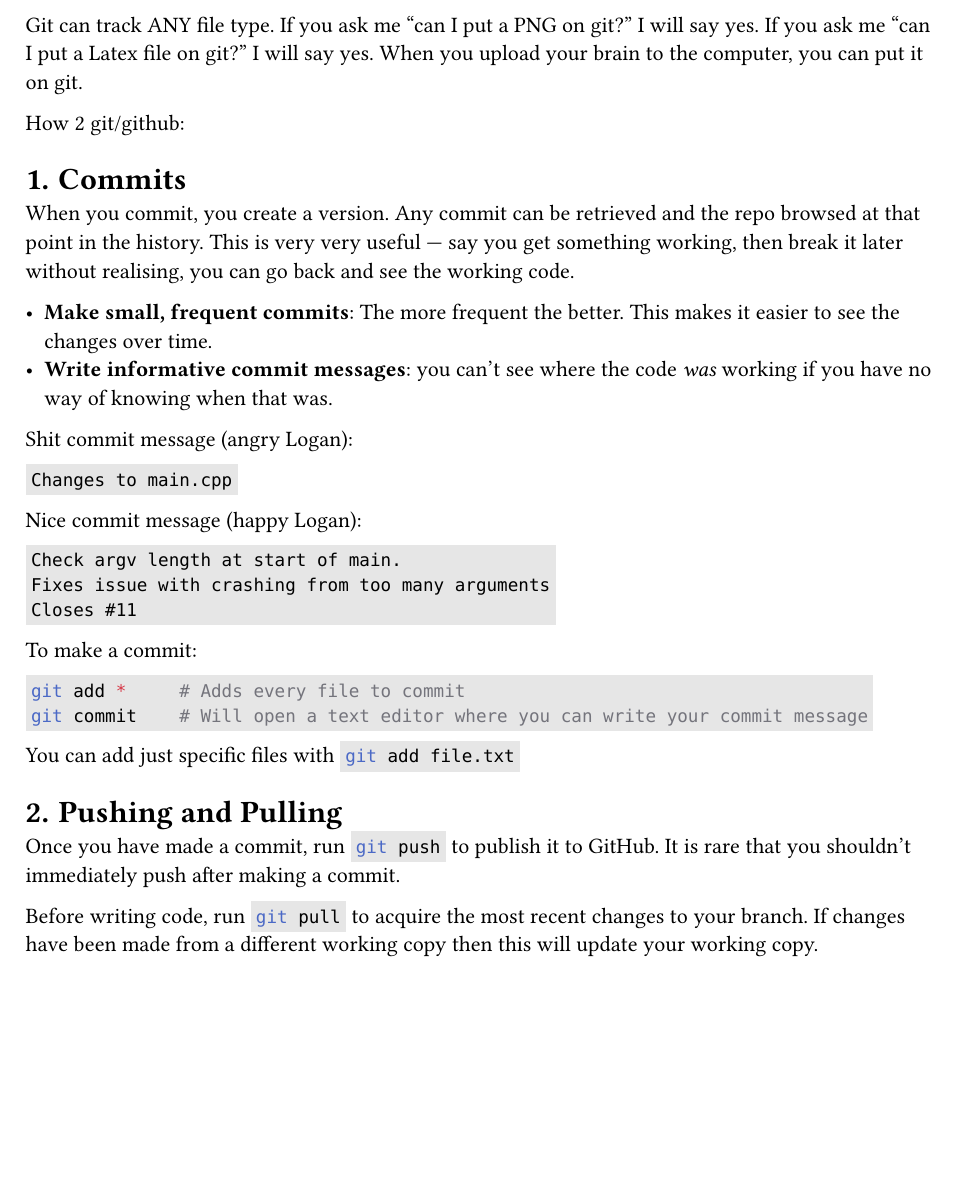
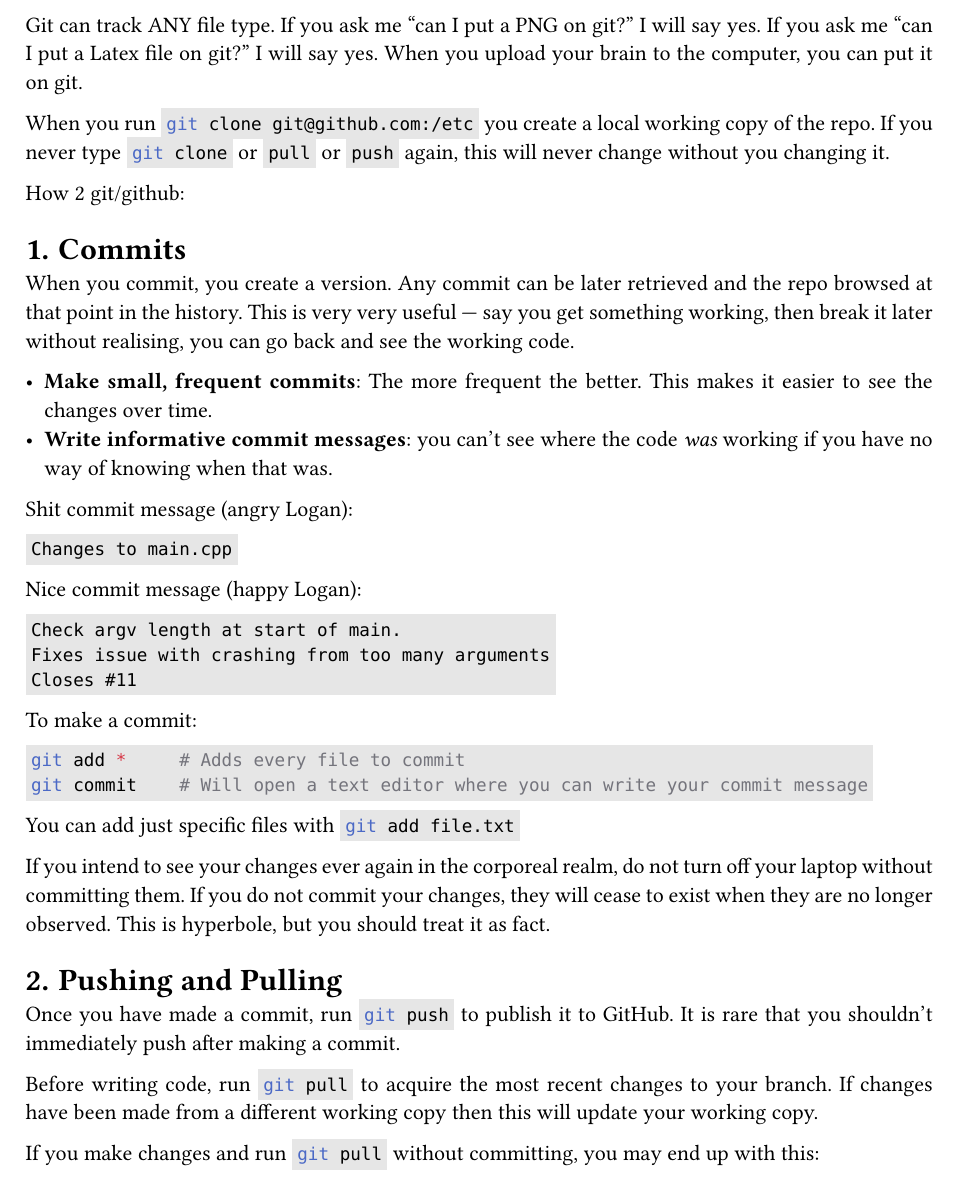
Before and after one commit to LoganBrownGU/rtep-5, a Typst document (how2git/git.typ): part of page 1 of 3, cut so that both start at the same text, the shorter picture padded with empty space. Compiled offline with Typst 0.15.

Commit message:
More info

````diff
--- a/how2git/git.typ
+++ b/how2git/git.typ
@@ -13,11 +14,13 @@ Git and GitHub are different things. Git is the version control system, GitHub i
 
 Git can track ANY file type. If you ask me "can I put a PNG on git?" I will say yes. If you ask me "can I put a Latex file on git?" I will say yes. When you upload your brain to the computer, you can put it on git.
 
+When you run ```bash git clone git@github.com:/etc``` you create a local working copy of the repo. If you never type ```bash git clone``` or `pull` or `push` again, this will never change without you changing it.
+
 How 2 git/github:
 
 = Commits
 
-When you commit, you create a version. Any commit can be retrieved and the repo browsed at that point in the history. This is very very useful --- say you get something working, then break it later without realising, you can go back and see the working code.
+When you commit, you create a version. Any commit can be later retrieved and the repo browsed at that point in the history. This is very very useful --- say you get something working, then break it later without realising, you can go back and see the working code.
 
 - *Make small, frequent commits*: The more frequent the better. This makes it easier to see the changes over time.
 - *Write informative commit messages*: you can't see where the code _was_ working if you have no way of knowing when that was.
@@ -43,11 +46,15 @@ git commit    # Will open a text editor where you can write your commit message
 
 You can add just specific files with ```bash git add file.txt```
 
+If you intend to see your changes ever again in the corporeal realm, do not turn off your laptop without committing them. If you do not commit your changes, they will cease to exist when they are no longer observed. This is hyperbole, but you should treat it as fact.
+
 = Pushing and Pulling
 
 Once you have made a commit, run ```bash git push``` to publish it to GitHub. It is rare that you shouldn't immediately push after making a commit.
 
 Before writing code, run ```bash git pull``` to acquire the most recent changes to your branch. If changes have been made from a different working copy then this will update your working copy.
+
+If you make changes and run ```bash git pull``` without committing, you may end up with this:
 
 = Branches
 Adding a new feature? Make a branch for it. Experimenting? Make a branch. Branches let multiple people work on the repo without stepping on each other's toes.
````
Also changed, not shown: how2git/git.typ (5 more changed lines).
